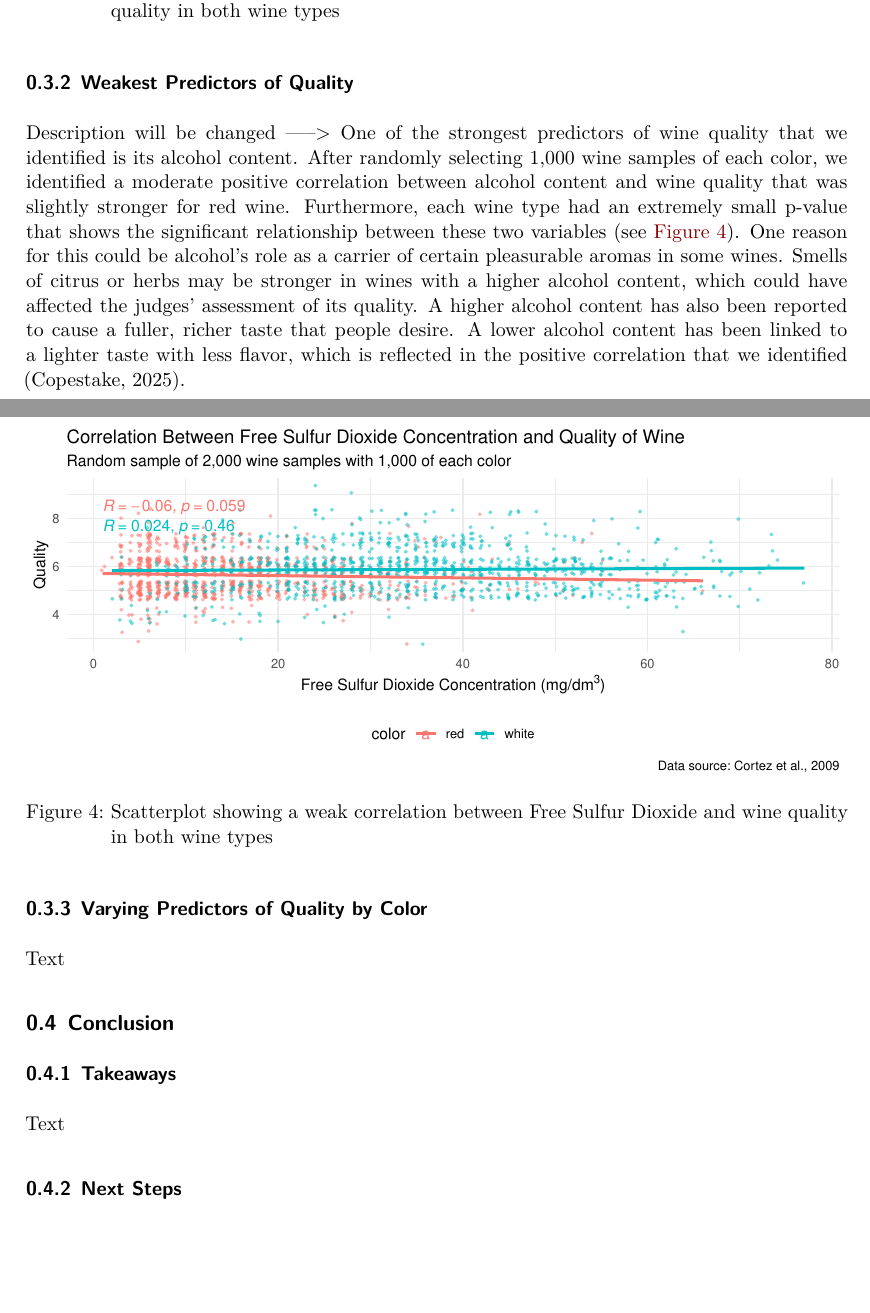
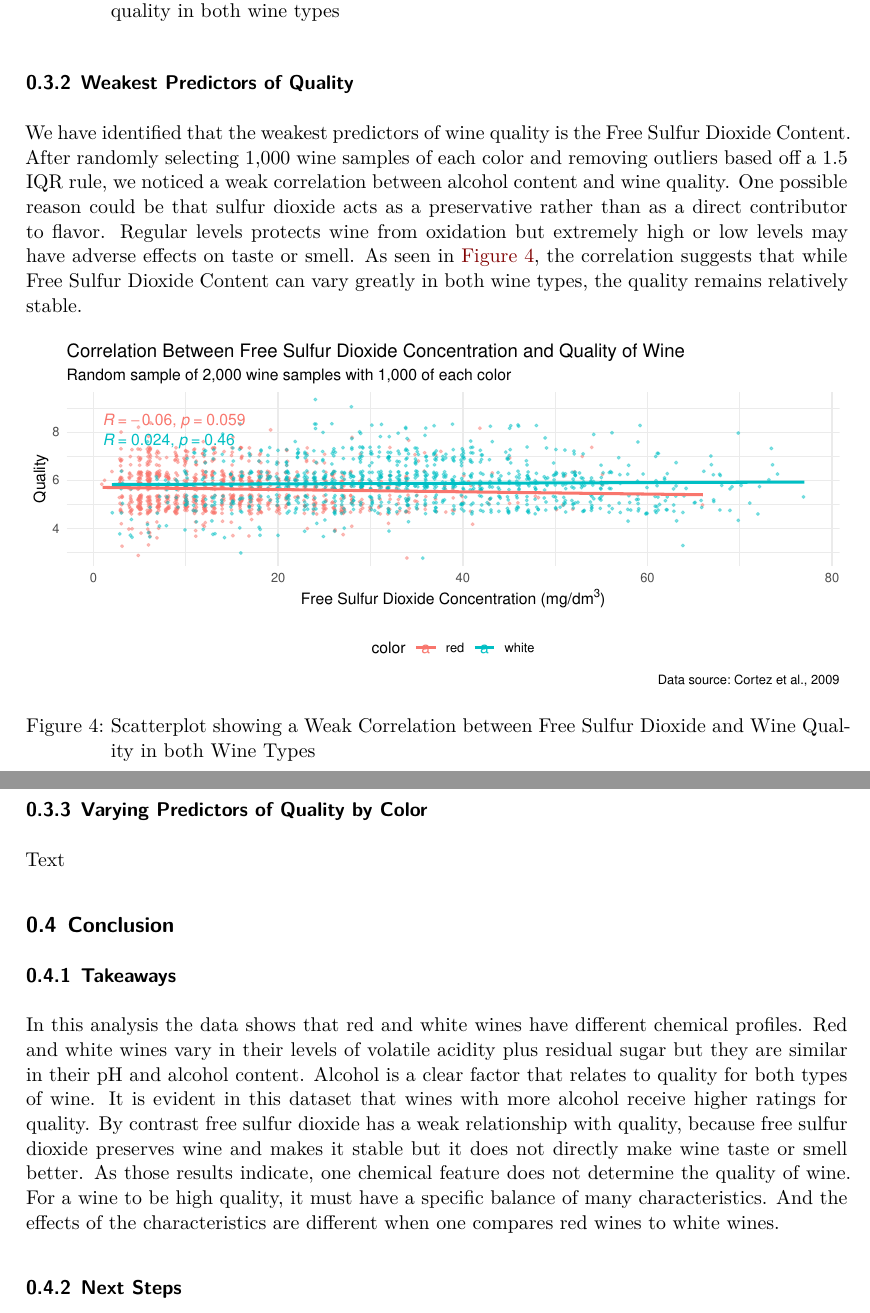
Before and after one commit to Stat184-Spring2026/Sec2_CP_Kaufmann_Kachakayala_Tanyu, a Quarto document (Wine Chemistry and Quality.qmd): two parts of pages 6 and 7 of 10, joined at a grey line, cut so that both start at the same text, the shorter picture padded with empty space. Rendered offline with R 4.5, knitr and Pandoc in place of Quarto, then LaTeX, with nearby package versions.

Commit message:
Updated Summaries and Conclusion
If merged, this will update the descriptions for the Correlation Coefficient and Free SO2 graph. This will also add the takeaways section in the conclusion.

````diff
--- a/Wine Chemistry and Quality.qmd
+++ b/Wine Chemistry and Quality.qmd
@@ -494,14 +493,13 @@ alcoholQualityPlot
 
 
 ### Weakest Predictors of Quality
-
-Description will be changed ----->
-One of the strongest predictors of wine quality that we identified is its alcohol content. After randomly selecting 1,000 wine samples of each color, we identified a moderate positive correlation between alcohol content and wine quality that was slightly stronger for red wine. Furthermore, each wine type had an extremely small p-value that shows the significant relationship between these two variables (see @fig-FreeSO2CorrelationPlot). One reason for this could be alcohol's role as a carrier of certain pleasurable aromas in some wines. Smells of citrus or herbs may be stronger in wines with a higher alcohol content, which could have affected the judges' assessment of its quality. A higher alcohol content has also been reported to cause a fuller, richer taste that people desire. A lower alcohol content has been linked to a lighter taste with less flavor, which is reflected in the positive correlation that we identified (Copestake, 2025).
+<!--Authored by Akshith Kachakayala-->
+We have identified that the weakest predictors of wine quality is the Free Sulfur Dioxide Content. After randomly selecting 1,000 wine samples of each color and removing outliers based off a 1.5 IQR rule, we noticed a weak correlation between alcohol content and wine quality. One possible reason could be that sulfur dioxide acts as a preservative rather than as a direct contributor to flavor. Regular levels protects wine from oxidation but extremely high or low levels may have adverse effects on taste or smell. As seen in @fig-FreeSO2CorrelationPlot, the correlation suggests that while Free Sulfur Dioxide Content can vary greatly in both wine types, the quality remains relatively stable.
 
 ```{r}
 #| label: fig-FreeSO2CorrelationPlot
-#| fig-cap: "Scatterplot showing a weak correlation between Free Sulfur Dioxide and wine quality in both wine types"
-#| fig-alt: "Scatterplot showing a weak correlation between Free Sulfur Dioxide and wine quality in both wine types"
+#| fig-cap: "Scatterplot showing a Weak Correlation between Free Sulfur Dioxide and Wine Quality in both Wine Types"
+#| fig-alt: "Scatterplot showing a Weak Correlation between Free Sulfur Dioxide and Wine Quality in both Wine Types"
 #| fig-pos: "H"
 #| fig-width: 8
 
@@ -606,8 +604,8 @@ Text
 ## Conclusion
 
 ### Takeaways
-
-Text
+<!--Authored by Akshith Kachakayala-->
+In this analysis the data shows that red and white wines have different chemical profiles. Red and white wines vary in their levels of volatile acidity plus residual sugar but they are similar in their pH and alcohol content. Alcohol is a clear factor that relates to quality for both types of wine. It is evident in this dataset that wines with more alcohol receive higher ratings for quality. By contrast free sulfur dioxide has a weak relationship with quality, because free sulfur dioxide preserves wine and makes it stable but it does not directly make wine taste or smell better. As those results indicate, one chemical feature does not determine the quality of wine. For a wine to be high quality, it must have a specific balance of many characteristics. And the effects of the characteristics are different when one compares red wines to white wines.
 
 ### Next Steps
 
````
Also changed, not shown: Wine-Chemistry-and-Quality.pdf, Wine Chemistry and Quality.qmd (7 more changed lines).
